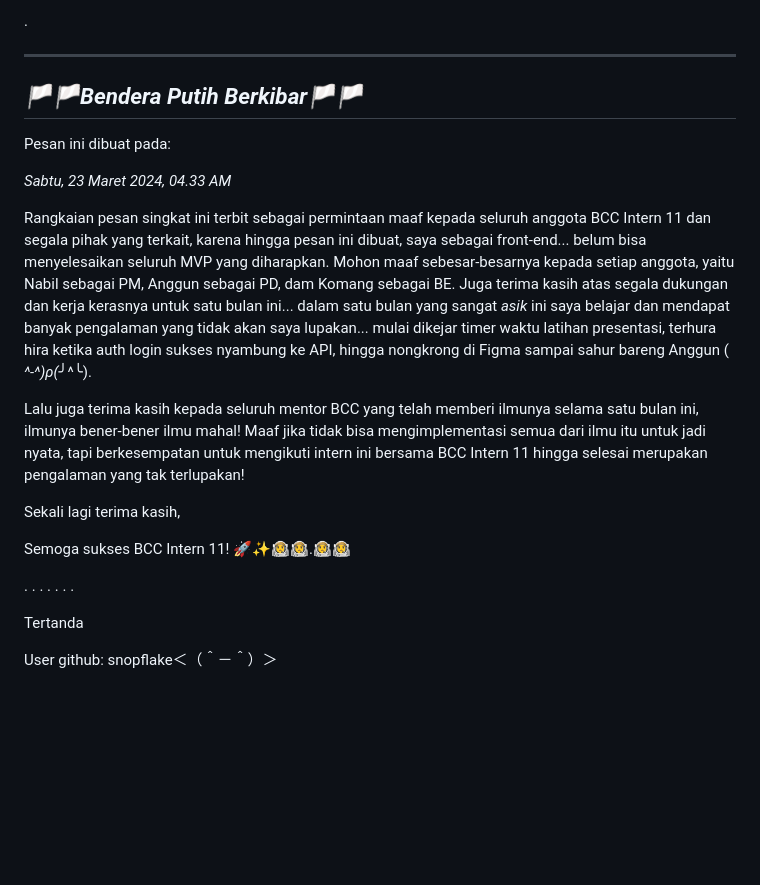
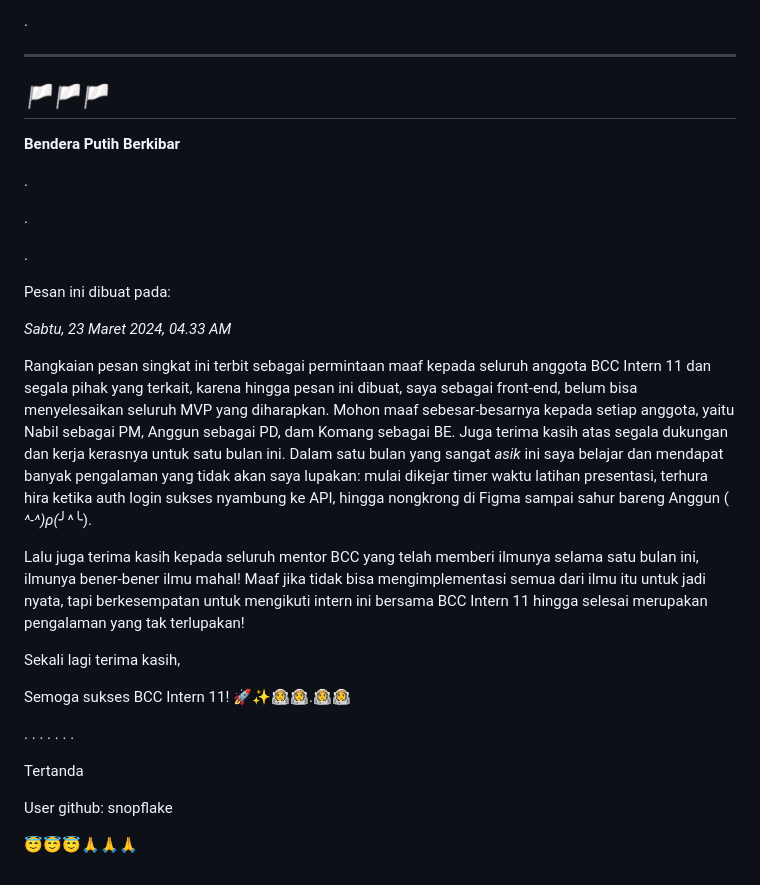
Before and after one commit to snopflake/mager_spot, a Markdown page: README.md, the part around the change. GitHub-like rendering; blank space fills up the shorter version.

Commit message:
final commit.md

```diff
--- a/README.md
+++ b/README.md
@@ -34,14 +34,25 @@
 
 
 -----------------------------------------------------------------------------------------------------
-_🏳🏳Bendera Putih Berkibar🏳🏳_
+_🏳🏳🏳_
 -----------------------------------------------------------------------------------------------------
+
+**Bendera Putih Berkibar**
+
+
+.
+
+.
+
+.
+
 
 Pesan ini dibuat pada:
 
 _Sabtu, 23 Maret 2024, 04.33 AM_
 
-Rangkaian pesan singkat ini terbit sebagai permintaan maaf kepada seluruh anggota BCC Intern 11 dan segala pihak yang terkait, karena hingga pesan ini dibuat, saya sebagai front-end... belum bisa menyelesaikan seluruh MVP yang diharapkan. Mohon maaf sebesar-besarnya kepada setiap anggota, yaitu Nabil sebagai PM, Anggun sebagai PD, dam Komang sebagai BE. Juga terima kasih atas segala dukungan dan kerja kerasnya untuk satu bulan ini... dalam satu bulan yang sangat _asik_ ini saya belajar dan mendapat banyak pengalaman yang tidak akan saya lupakan... mulai dikejar timer waktu latihan presentasi, terhura hira ketika auth login sukses nyambung ke API, hingga nongkrong di Figma sampai sahur bareng Anggun ( *^-^)ρ(*╯^╰).
+
+Rangkaian pesan singkat ini terbit sebagai permintaan maaf kepada seluruh anggota BCC Intern 11 dan segala pihak yang terkait, karena hingga pesan ini dibuat, saya sebagai front-end, belum bisa menyelesaikan seluruh MVP yang diharapkan. Mohon maaf sebesar-besarnya kepada setiap anggota, yaitu Nabil sebagai PM, Anggun sebagai PD, dam Komang sebagai BE. Juga terima kasih atas segala dukungan dan kerja kerasnya untuk satu bulan ini. Dalam satu bulan yang sangat _asik_ ini saya belajar dan mendapat banyak pengalaman yang tidak akan saya lupakan: mulai dikejar timer waktu latihan presentasi, terhura hira ketika auth login sukses nyambung ke API, hingga nongkrong di Figma sampai sahur bareng Anggun ( *^-^)ρ(*╯^╰).
 
 Lalu juga terima kasih kepada seluruh mentor BCC yang telah memberi ilmunya selama satu bulan ini, ilmunya bener-bener ilmu mahal! Maaf jika tidak bisa mengimplementasi semua dari ilmu itu untuk jadi nyata, tapi berkesempatan untuk mengikuti intern ini bersama BCC Intern 11 hingga selesai merupakan pengalaman yang tak terlupakan!
 
@@ -61,4 +72,6 @@ Semoga sukses BCC Intern 11!
 
 Tertanda
 
-User github: snopflake＜（＾－＾）＞
+User github: snopflake
+
+😇😇😇🙏🙏🙏
```
